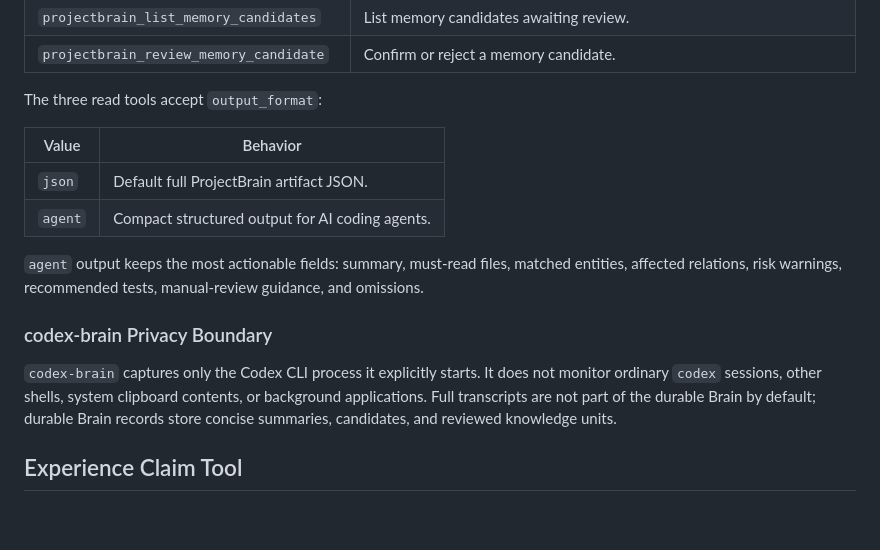
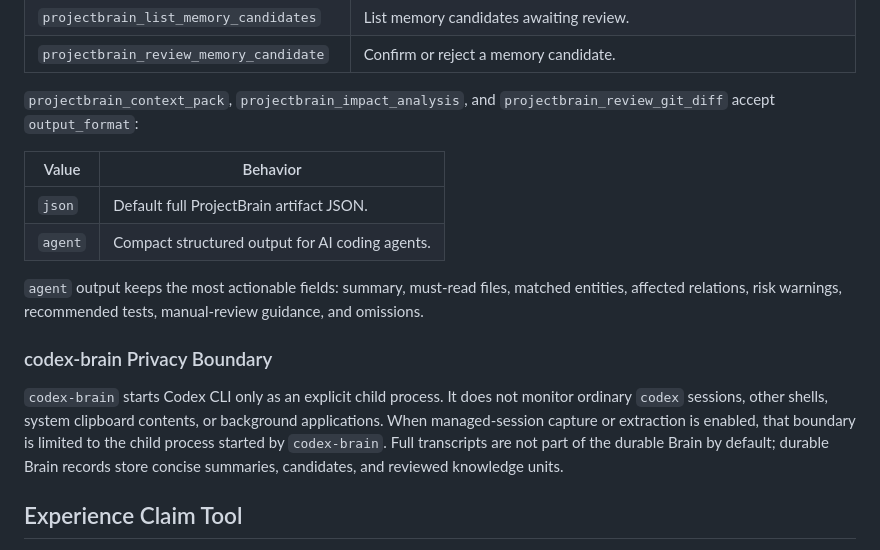
Before and after one commit to yinshaojun001/projectbrain, a Markdown page: docs/mcp-usage.md, the part around the change. GitHub-like rendering; blank space fills up the shorter version.

```diff
--- a/docs/mcp-usage.md
+++ b/docs/mcp-usage.md
@@ -63,7 +63,7 @@ Use an absolute `--store-root` in editor or agent configs so the MCP process alw
 | `projectbrain_list_memory_candidates` | List memory candidates awaiting review. |
 | `projectbrain_review_memory_candidate` | Confirm or reject a memory candidate. |
 
-The three read tools accept `output_format`:
+`projectbrain_context_pack`, `projectbrain_impact_analysis`, and `projectbrain_review_git_diff` accept `output_format`:
 
 | Value | Behavior |
 | --- | --- |
@@ -74,7 +74,7 @@ The three read tools accept `output_format`:
 
 ### codex-brain Privacy Boundary
 
-`codex-brain` captures only the Codex CLI process it explicitly starts. It does not monitor ordinary `codex` sessions, other shells, system clipboard contents, or background applications. Full transcripts are not part of the durable Brain by default; durable Brain records store concise summaries, candidates, and reviewed knowledge units.
+`codex-brain` starts Codex CLI only as an explicit child process. It does not monitor ordinary `codex` sessions, other shells, system clipboard contents, or background applications. When managed-session capture or extraction is enabled, that boundary is limited to the child process started by `codex-brain`. Full transcripts are not part of the durable Brain by default; durable Brain records store concise summaries, candidates, and reviewed knowledge units.
 
 ## Experience Claim Tool
 
```
Also changed, not shown: README.md (+5 -4 lines), docs/quickstart.md (+2 -1 lines).
